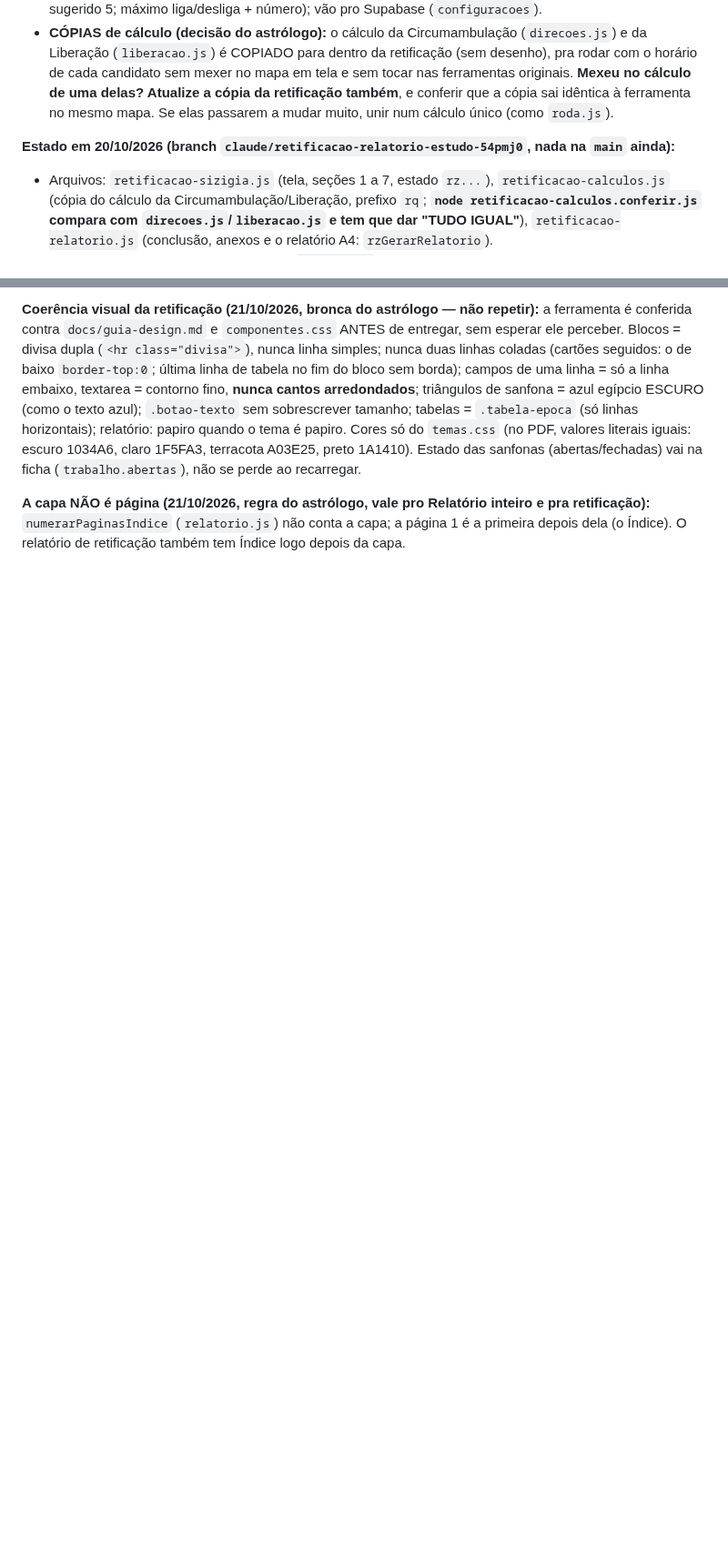
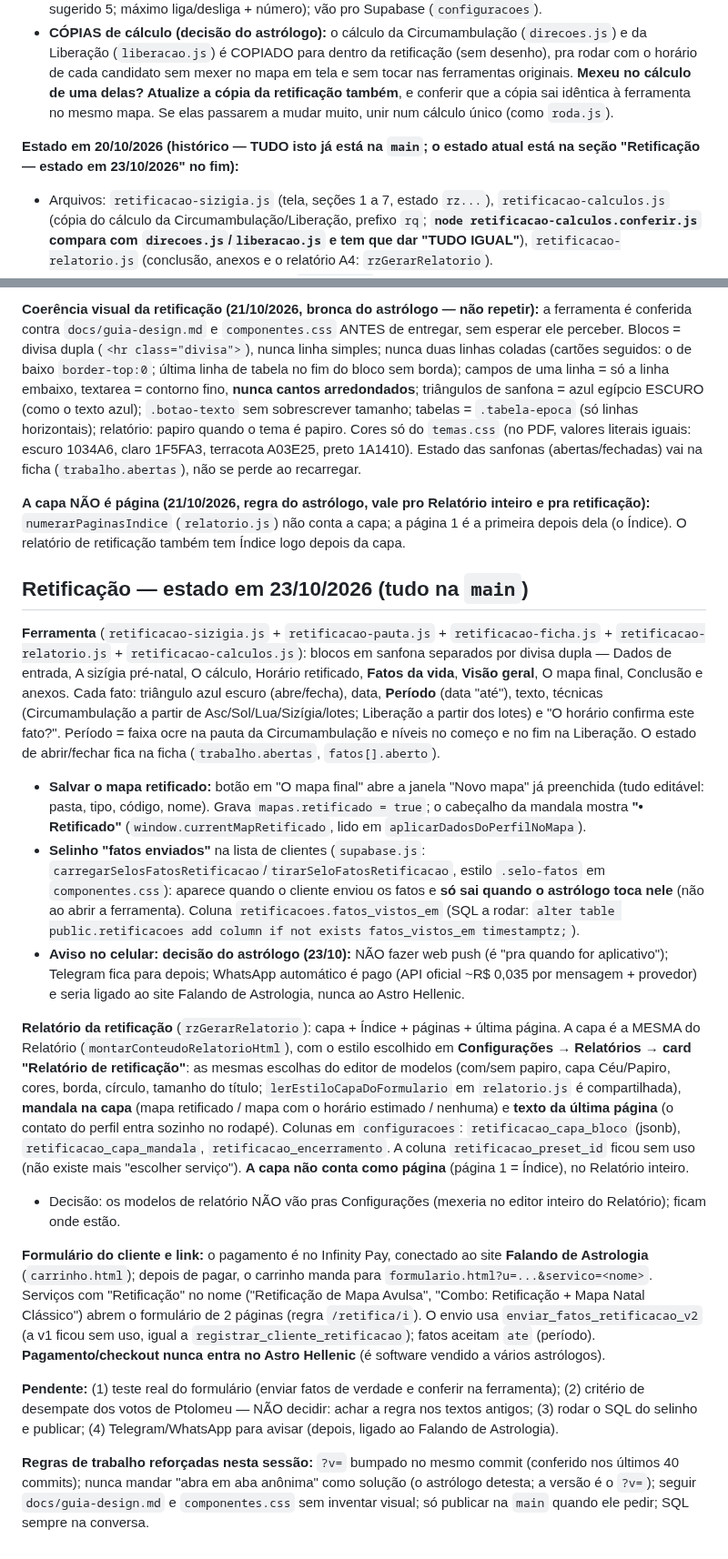
Before and after one commit to astrohellenic/astrohellenic.github.io, a Markdown page: CLAUDE.md, 2 parts joined by grey strips. Shown at 91% size. GitHub-like rendering; blank space fills up the shorter version.

Commit message:
Notas do projeto: estado da retificação em 23/10/2026
Co-Authored-By: Claude Sonnet 5.5 <noreply@anthropic.com>
Claude-Session: https://claude.ai/code/session_01XQ6CrRgVZRa5cXbN8KpZ8n

```diff
--- a/CLAUDE.md
+++ b/CLAUDE.md
@@ -971,7 +971,7 @@ A ferramenta `retificacao-sizigia.js` está virando um **relatório por si só**
 - **Cliente preenche tudo** (formulário de retificação do Astro Hellenic, sem login, página 2 com fatos "+ adicionar", enviados em ordem cronológica; rascunho no aparelho até enviar; o astrólogo só começa depois do envio). **Sem janela de incerteza**: só o horário estimado. **Mínimo e máximo de fatos são configuráveis** (Configurações → Captação, cartão "Relatório de retificação": mínimo liga/desliga + número, padrão sugerido 5; máximo liga/desliga + número); vão pro Supabase (`configuracoes`).
 - **CÓPIAS de cálculo (decisão do astrólogo):** o cálculo da Circumambulação (`direcoes.js`) e da Liberação (`liberacao.js`) é COPIADO para dentro da retificação (sem desenho), pra rodar com o horário de cada candidato sem mexer no mapa em tela e sem tocar nas ferramentas originais. **Mexeu no cálculo de uma delas? Atualize a cópia da retificação também**, e conferir que a cópia sai idêntica à ferramenta no mesmo mapa. Se elas passarem a mudar muito, unir num cálculo único (como `roda.js`).
 
-**Estado em 20/10/2026 (branch `claude/retificacao-relatorio-estudo-54pmj0`, nada na `main` ainda):**
+**Estado em 20/10/2026 (histórico — TUDO isto já está na `main`; o estado atual está na seção "Retificação — estado em 23/10/2026" no fim):**
 - Arquivos: `retificacao-sizigia.js` (tela, seções 1 a 7, estado `rz...`), `retificacao-calculos.js` (cópia do cálculo da Circumambulação/Liberação, prefixo `rq`; **`node retificacao-calculos.conferir.js` compara com `direcoes.js`/`liberacao.js` e tem que dar "TUDO IGUAL"**), `retificacao-relatorio.js` (conclusão, anexos e o relatório A4: `rzGerarRelatorio`).
 - **Cada fato tem a sua lista de técnicas** (`f.tecnicas`: Circumambulação a partir de Asc/Sol/Lua/luminar da seita/Sizígia/7 lotes; Liberação a partir dos 7 lotes), escolhidas pelo astrólogo; o que fica configurado é o que vai pro relatório. Um fato novo nasce com Circumambulação pelo Ascendente e Liberação pela Fortuna. Liberação só parte de LOTES (não existe Sol/Lua/Asc na Liberação: decisão do astrólogo). Decênios e Profecção ficam de fora da retificação (não distinguem minutos).
 - **O relatório reaproveita o do `relatorio.js`**: monta `.rel-viewer.rz-rel > .rel-page`, passa por `dividirPaginasLongasEmFolhas`/`numerarPaginasIndice` e o botão "Baixar PDF" é o `baixarRelatorioPDF` (Chrome headless). O CSS próprio (`RZ_REL_CSS`) é acrescentado ao `#relatorio-estilos` pra ir junto no PDF (variáveis `--terracota`/`--azul-egipcio-*` definidas no `.rz-rel`, porque o PDF não tem o CSS do site). Seções 1 a 5 correm juntas (cada tabela/cartão é um filho; subtítulo + 1ª tabela num filho só, pra título nunca ficar sozinho no pé da folha). A imagem da mandala é PNG de dados (o servidor do PDF não enxerga `blob:`). Capa: ainda não existe (a definir).
@@ -988,3 +988,20 @@ A ferramenta `retificacao-sizigia.js` está virando um **relatório por si só**
 **Coerência visual da retificação (21/10/2026, bronca do astrólogo — não repetir):** a ferramenta é conferida contra `docs/guia-design.md` e `componentes.css` ANTES de entregar, sem esperar ele perceber. Blocos = divisa dupla (`<hr class="divisa">`), nunca linha simples; nunca duas linhas coladas (cartões seguidos: o de baixo `border-top:0`; última linha de tabela no fim do bloco sem borda); campos de uma linha = só a linha embaixo, textarea = contorno fino, **nunca cantos arredondados**; triângulos de sanfona = azul egípcio ESCURO (como o texto azul); `.botao-texto` sem sobrescrever tamanho; tabelas = `.tabela-epoca` (só linhas horizontais); relatório: papiro quando o tema é papiro. Cores só do `temas.css` (no PDF, valores literais iguais: escuro 1034A6, claro 1F5FA3, terracota A03E25, preto 1A1410). Estado das sanfonas (abertas/fechadas) vai na ficha (`trabalho.abertas`), não se perde ao recarregar.
 
 **A capa NÃO é página (21/10/2026, regra do astrólogo, vale pro Relatório inteiro e pra retificação):** `numerarPaginasIndice` (`relatorio.js`) não conta a capa; a página 1 é a primeira depois dela (o Índice). O relatório de retificação também tem Índice logo depois da capa.
+
+
+## Retificação — estado em 23/10/2026 (tudo na `main`)
+
+**Ferramenta** (`retificacao-sizigia.js` + `retificacao-pauta.js` + `retificacao-ficha.js` + `retificacao-relatorio.js` + `retificacao-calculos.js`): blocos em sanfona separados por divisa dupla — Dados de entrada, A sizígia pré-natal, O cálculo, Horário retificado, **Fatos da vida**, **Visão geral**, O mapa final, Conclusão e anexos. Cada fato: triângulo azul escuro (abre/fecha), data, **Período** (data "até"), texto, técnicas (Circumambulação a partir de Asc/Sol/Lua/Sizígia/lotes; Liberação a partir dos lotes) e "O horário confirma este fato?". Período = faixa ocre na pauta da Circumambulação e níveis no começo e no fim na Liberação. O estado de abrir/fechar fica na ficha (`trabalho.abertas`, `fatos[].aberto`).
+- **Salvar o mapa retificado:** botão em "O mapa final" abre a janela "Novo mapa" já preenchida (tudo editável: pasta, tipo, código, nome). Grava `mapas.retificado = true`; o cabeçalho da mandala mostra **"• Retificado"** (`window.currentMapRetificado`, lido em `aplicarDadosDoPerfilNoMapa`).
+- **Selinho "fatos enviados"** na lista de clientes (`supabase.js`: `carregarSelosFatosRetificacao`/`tirarSeloFatosRetificacao`, estilo `.selo-fatos` em `componentes.css`): aparece quando o cliente enviou os fatos e **só sai quando o astrólogo toca nele** (não ao abrir a ferramenta). Coluna `retificacoes.fatos_vistos_em` (SQL a rodar: `alter table public.retificacoes add column if not exists fatos_vistos_em timestamptz;`).
+- **Aviso no celular: decisão do astrólogo (23/10):** NÃO fazer web push (é "pra quando for aplicativo"); Telegram fica para depois; WhatsApp automático é pago (API oficial ~R$ 0,035 por mensagem + provedor) e seria ligado ao site Falando de Astrologia, nunca ao Astro Hellenic.
+
+**Relatório da retificação** (`rzGerarRelatorio`): capa + Índice + páginas + última página. A capa é a MESMA do Relatório (`montarConteudoRelatorioHtml`), com o estilo escolhido em **Configurações → Relatórios → card "Relatório de retificação"**: as mesmas escolhas do editor de modelos (com/sem papiro, capa Céu/Papiro, cores, borda, círculo, tamanho do título; `lerEstiloCapaDoFormulario` em `relatorio.js` é compartilhada), **mandala na capa** (mapa retificado / mapa com o horário estimado / nenhuma) e **texto da última página** (o contato do perfil entra sozinho no rodapé). Colunas em `configuracoes`: `retificacao_capa_bloco` (jsonb), `retificacao_capa_mandala`, `retificacao_encerramento`. A coluna `retificacao_preset_id` ficou sem uso (não existe mais "escolher serviço"). **A capa não conta como página** (página 1 = Índice), no Relatório inteiro.
+- Decisão: os modelos de relatório NÃO vão pras Configurações (mexeria no editor inteiro do Relatório); ficam onde estão.
+
+**Formulário do cliente e link:** o pagamento é no Infinity Pay, conectado ao site **Falando de Astrologia** (`carrinho.html`); depois de pagar, o carrinho manda para `formulario.html?u=...&servico=<nome>`. Serviços com "Retificação" no nome ("Retificação de Mapa Avulsa", "Combo: Retificação + Mapa Natal Clássico") abrem o formulário de 2 páginas (regra `/retifica/i`). O envio usa `enviar_fatos_retificacao_v2` (a v1 ficou sem uso, igual a `registrar_cliente_retificacao`); fatos aceitam `ate` (período). **Pagamento/checkout nunca entra no Astro Hellenic** (é software vendido a vários astrólogos).
+
+**Pendente:** (1) teste real do formulário (enviar fatos de verdade e conferir na ferramenta); (2) critério de desempate dos votos de Ptolomeu — NÃO decidir: achar a regra nos textos antigos; (3) rodar o SQL do selinho e publicar; (4) Telegram/WhatsApp para avisar (depois, ligado ao Falando de Astrologia).
+
+**Regras de trabalho reforçadas nesta sessão:** `?v=` bumpado no mesmo commit (conferido nos últimos 40 commits); nunca mandar "abra em aba anônima" como solução (o astrólogo detesta; a versão é o `?v=`); seguir `docs/guia-design.md` e `componentes.css` sem inventar visual; só publicar na `main` quando ele pedir; SQL sempre na conversa.
```
